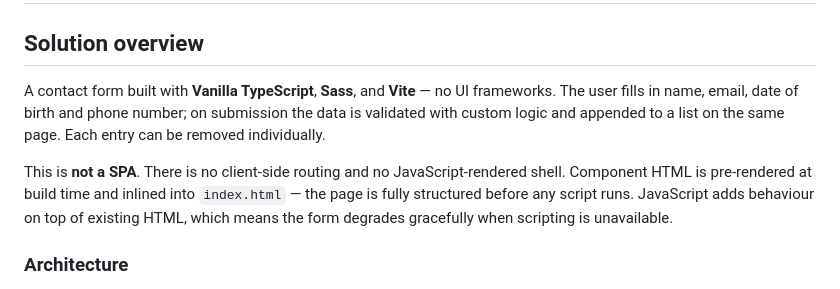
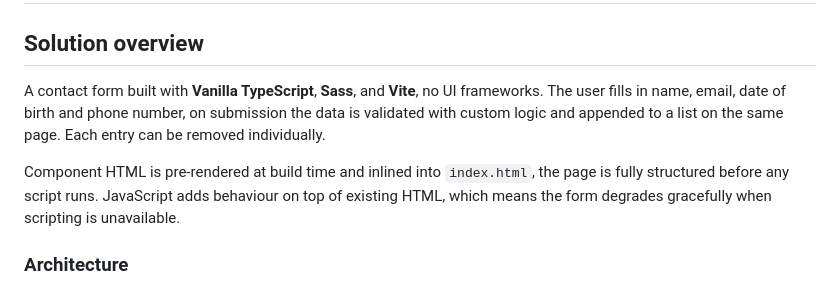
Before and after one commit to Didilv93/dwp.digital, a Markdown page: README.md, the part around the change. Rendered like a GitHub page.

Commit message:
fix: improve clarity in README by refining sentences in the solution overview

```diff
--- a/README.md
+++ b/README.md
@@ -2,9 +2,9 @@
 
 ## Solution overview
 
-A contact form built with **Vanilla TypeScript**, **Sass**, and **Vite** — no UI frameworks. The user fills in name, email, date of birth and phone number; on submission the data is validated with custom logic and appended to a list on the same page. Each entry can be removed individually.
+A contact form built with **Vanilla TypeScript**, **Sass**, and **Vite**, no UI frameworks. The user fills in name, email, date of birth and phone number, on submission the data is validated with custom logic and appended to a list on the same page. Each entry can be removed individually.
 
-This is **not a SPA**. There is no client-side routing and no JavaScript-rendered shell. Component HTML is pre-rendered at build time and inlined into `index.html` — the page is fully structured before any script runs. JavaScript adds behaviour on top of existing HTML, which means the form degrades gracefully when scripting is unavailable.
+Component HTML is pre-rendered at build time and inlined into `index.html`, the page is fully structured before any script runs. JavaScript adds behaviour on top of existing HTML, which means the form degrades gracefully when scripting is unavailable.
 
 ### Architecture
 
```
